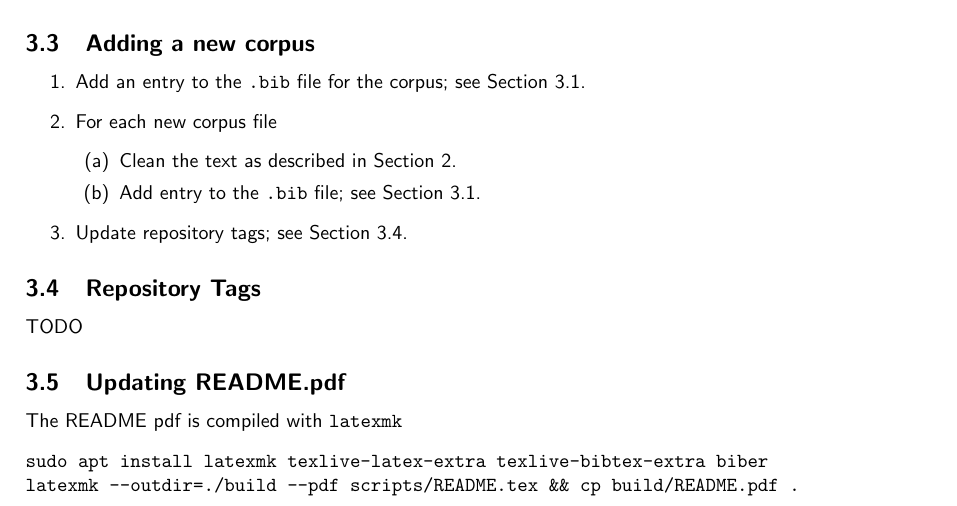
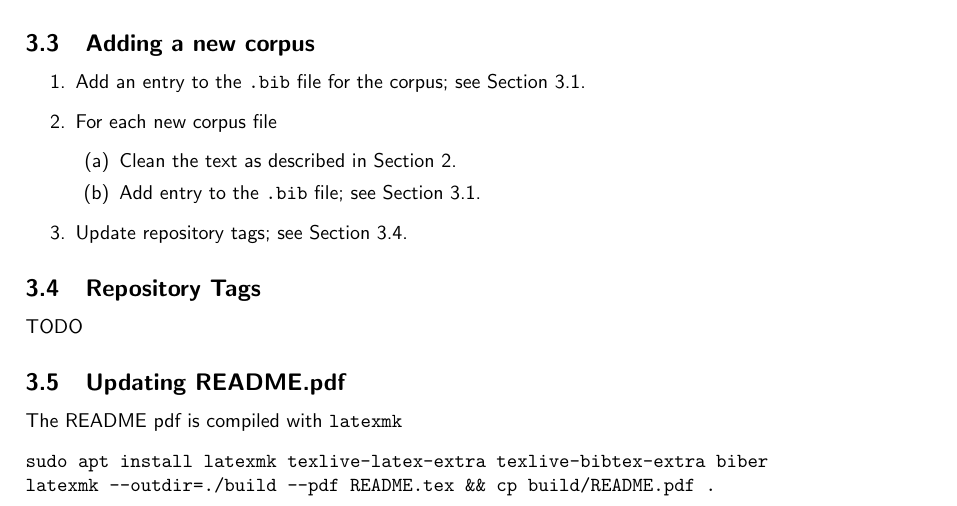
Before and after one commit to mahlberg-lab/corpora, a LaTeX document (README.tex): part of page 8 of 8, cut so that both start at the same text. Compiled offline with pdfLaTeX.

Commit message:
README: Move README.tex out of ~empty scripts dir, and placeholder README

```diff
--- a/scripts/README.tex
+++ b/README.tex
@@ -253,7 +253,7 @@ TODO
 The README pdf is compiled with \texttt{latexmk}
 \begin{verbatim}
 sudo apt install latexmk texlive-latex-extra texlive-bibtex-extra biber
-latexmk --outdir=./build --pdf scripts/README.tex && cp build/README.pdf .
+latexmk --outdir=./build --pdf README.tex && cp build/README.pdf .
 \end{verbatim}
 
 \end{document}
```
Also changed, not shown: README.md (added), README.pdf.
